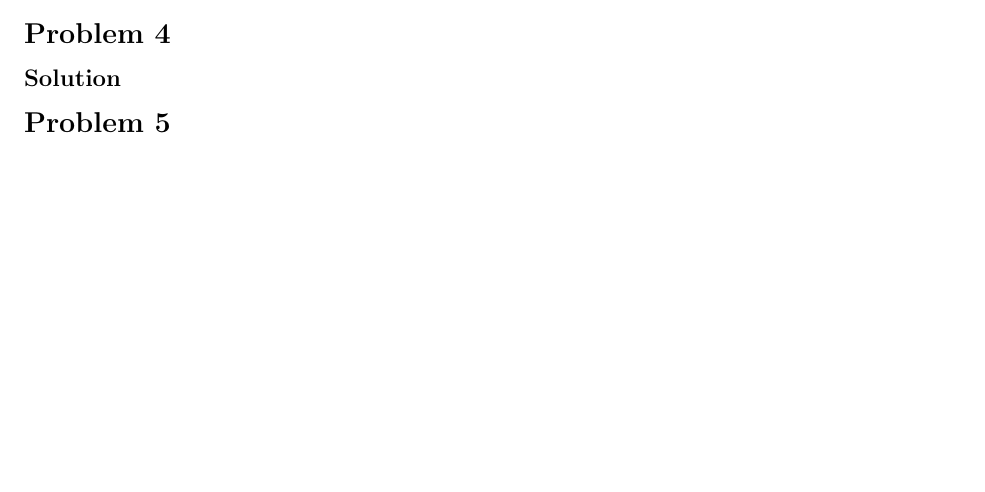
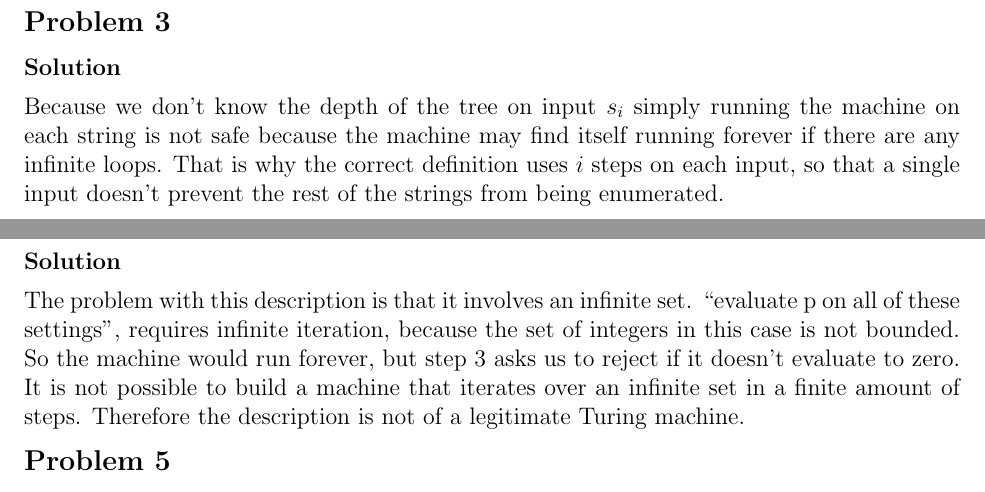
Before and after one commit to erichmenge/latex_for_homework, a LaTeX problem sheet (4011/homework_4/homework_4.tex): part of page 4 of 4 before the commit and two parts of pages 3 and 4 of 4 after it, the two joined at a grey line, cut so that both start at the same text, the shorter picture padded with empty space. Compiled offline with pdfLaTeX.

Commit message:
Finish problem 4.

```diff
--- a/4011/homework_4/homework_4.tex
+++ b/4011/homework_4/homework_4.tex
@@ -43,13 +43,20 @@
 
 \begin{problem}{3}
   \begin{solution}
-
+    Because we don't know the depth of the tree on input $s_i$ simply running the machine on each string is not safe
+    because the machine may find itself running forever if there are any infinite loops. That is why the correct
+    definition uses $i$ steps on each input, so that a single input doesn't prevent the rest of the strings from being
+    enumerated.
   \end{solution}
 \end{problem}
 
 \begin{problem}{4}
   \begin{solution}
-
+    The problem with this description is that it involves an infinite set. ``evaluate p on all of these settings'',
+    requires infinite iteration, because the set of integers in this case is not bounded. So the machine would run
+    forever, but step 3 asks us to reject if it doesn't evaluate to zero. It is not possible to build a machine that
+    iterates over an infinite set in a finite amount of steps.  Therefore the description is not of a legitimate Turing
+    machine.
   \end{solution}
 \end{problem}
 
```
